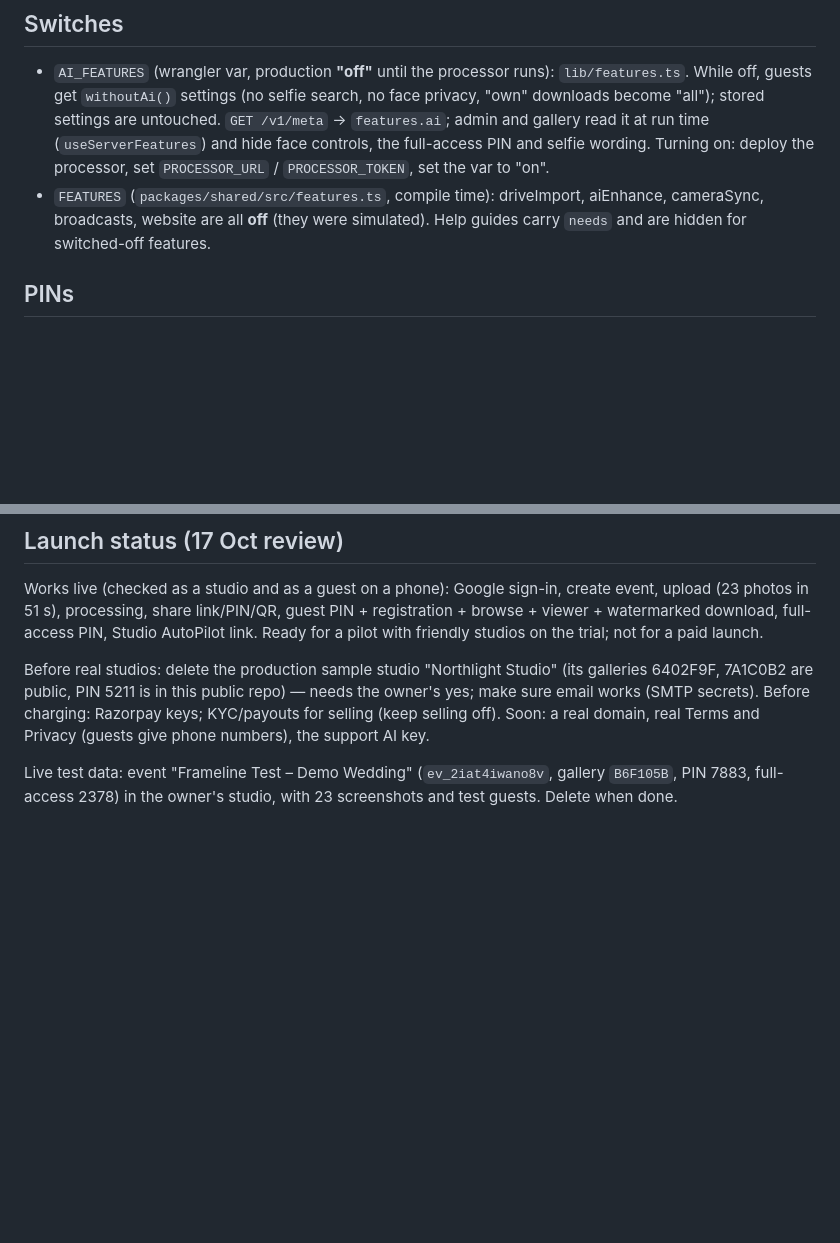
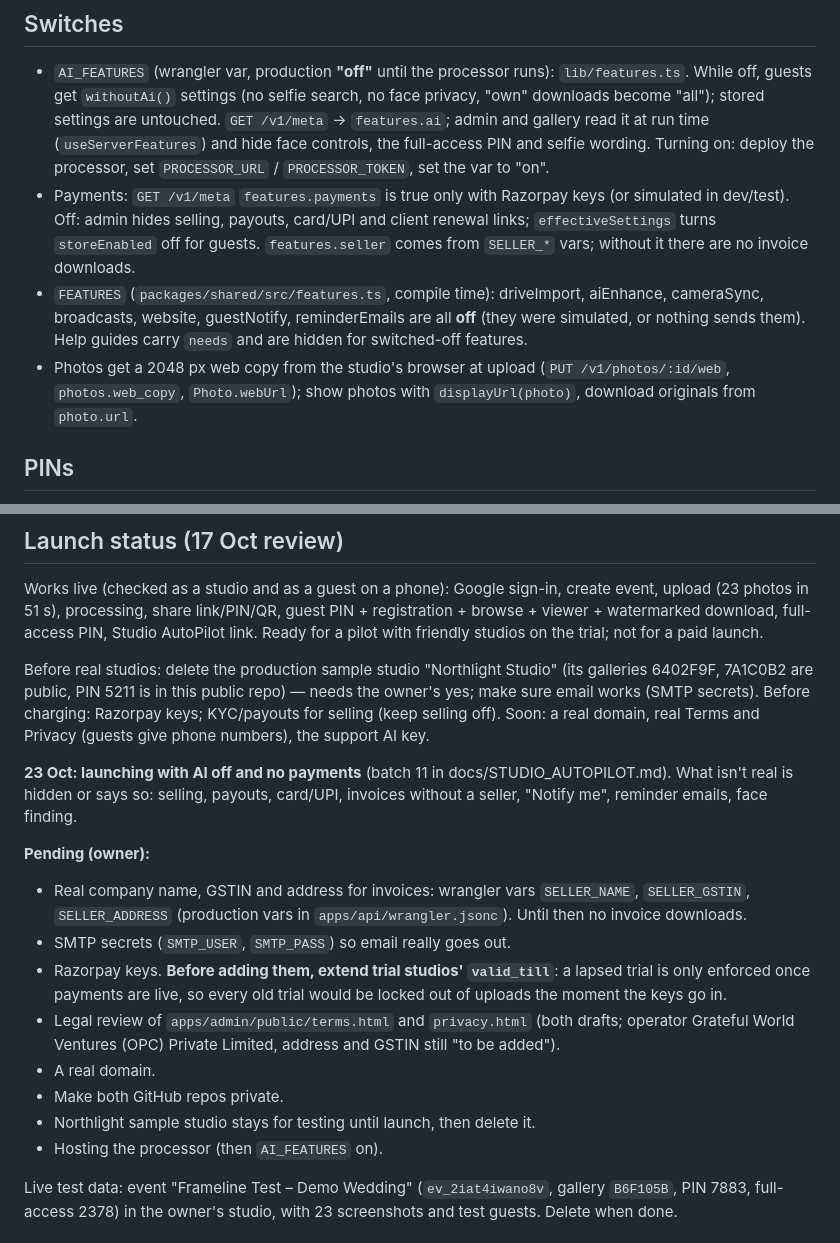
Before and after one commit to dev-gwv/Frameline, a Markdown page: CLAUDE.md, 2 parts joined by grey strips. GitHub-like rendering; blank space fills up the shorter version.

Commit message:
docs: batch 11 (launch with AI off) and what the owner still has to do
CLAUDE.md: the payments and seller switches, the web copy, and a Pending (owner) list in Launch
status (seller details, SMTP, Razorpay after extending trials, legal review, domain, private repos,
Northlight, processor). STUDIO_AUTOPILOT.md: Batch 11 in Fix progress.

Co-Authored-By: Claude Opus 5.5 <noreply@anthropic.com>

```diff
--- a/CLAUDE.md
+++ b/CLAUDE.md
@@ -76,8 +76,14 @@ sample sign-in = Continue with Google, code 123456). Production builds refuse to
   untouched. `GET /v1/meta` → `features.ai`; admin and gallery read it at run time (`useServerFeatures`) and hide
   face controls, the full-access PIN and selfie wording. Turning on: deploy the processor, set `PROCESSOR_URL` /
   `PROCESSOR_TOKEN`, set the var to "on".
+- Payments: `GET /v1/meta` `features.payments` is true only with Razorpay keys (or simulated in dev/test). Off:
+  admin hides selling, payouts, card/UPI and client renewal links; `effectiveSettings` turns `storeEnabled` off for
+  guests. `features.seller` comes from `SELLER_*` vars; without it there are no invoice downloads.
 - `FEATURES` (`packages/shared/src/features.ts`, compile time): driveImport, aiEnhance, cameraSync, broadcasts,
-  website are all **off** (they were simulated). Help guides carry `needs` and are hidden for switched-off features.
+  website, guestNotify, reminderEmails are all **off** (they were simulated, or nothing sends them). Help guides
+  carry `needs` and are hidden for switched-off features.
+- Photos get a 2048 px web copy from the studio's browser at upload (`PUT /v1/photos/:id/web`, `photos.web_copy`,
+  `Photo.webUrl`); show photos with `displayUrl(photo)`, download originals from `photo.url`.
 
 ## PINs
 
@@ -125,6 +131,22 @@ public, PIN 5211 is in this public repo) — needs the owner's yes; make sure em
 Before charging: Razorpay keys; KYC/payouts for selling (keep selling off). Soon: a real domain, real Terms and
 Privacy (guests give phone numbers), the support AI key.
 
+**23 Oct: launching with AI off and no payments** (batch 11 in docs/STUDIO_AUTOPILOT.md). What isn't real is
+hidden or says so: selling, payouts, card/UPI, invoices without a seller, "Notify me", reminder emails, face finding.
+
+**Pending (owner):**
+- Real company name, GSTIN and address for invoices: wrangler vars `SELLER_NAME`, `SELLER_GSTIN`, `SELLER_ADDRESS`
+  (production vars in `apps/api/wrangler.jsonc`). Until then no invoice downloads.
+- SMTP secrets (`SMTP_USER`, `SMTP_PASS`) so email really goes out.
+- Razorpay keys. **Before adding them, extend trial studios' `valid_till`**: a lapsed trial is only enforced once
+  payments are live, so every old trial would be locked out of uploads the moment the keys go in.
+- Legal review of `apps/admin/public/terms.html` and `privacy.html` (both drafts; operator Grateful World Ventures
+  (OPC) Private Limited, address and GSTIN still "to be added").
+- A real domain.
+- Make both GitHub repos private.
+- Northlight sample studio stays for testing until launch, then delete it.
+- Hosting the processor (then `AI_FEATURES` on).
+
 Live test data: event "Frameline Test – Demo Wedding" (`ev_2iat4iwano8v`, gallery `B6F105B`, PIN 7883,
 full-access 2378) in the owner's studio, with 23 screenshots and test guests. Delete when done.
 
```
Also changed, not shown: docs/STUDIO_AUTOPILOT.md (+13 -0 lines).
